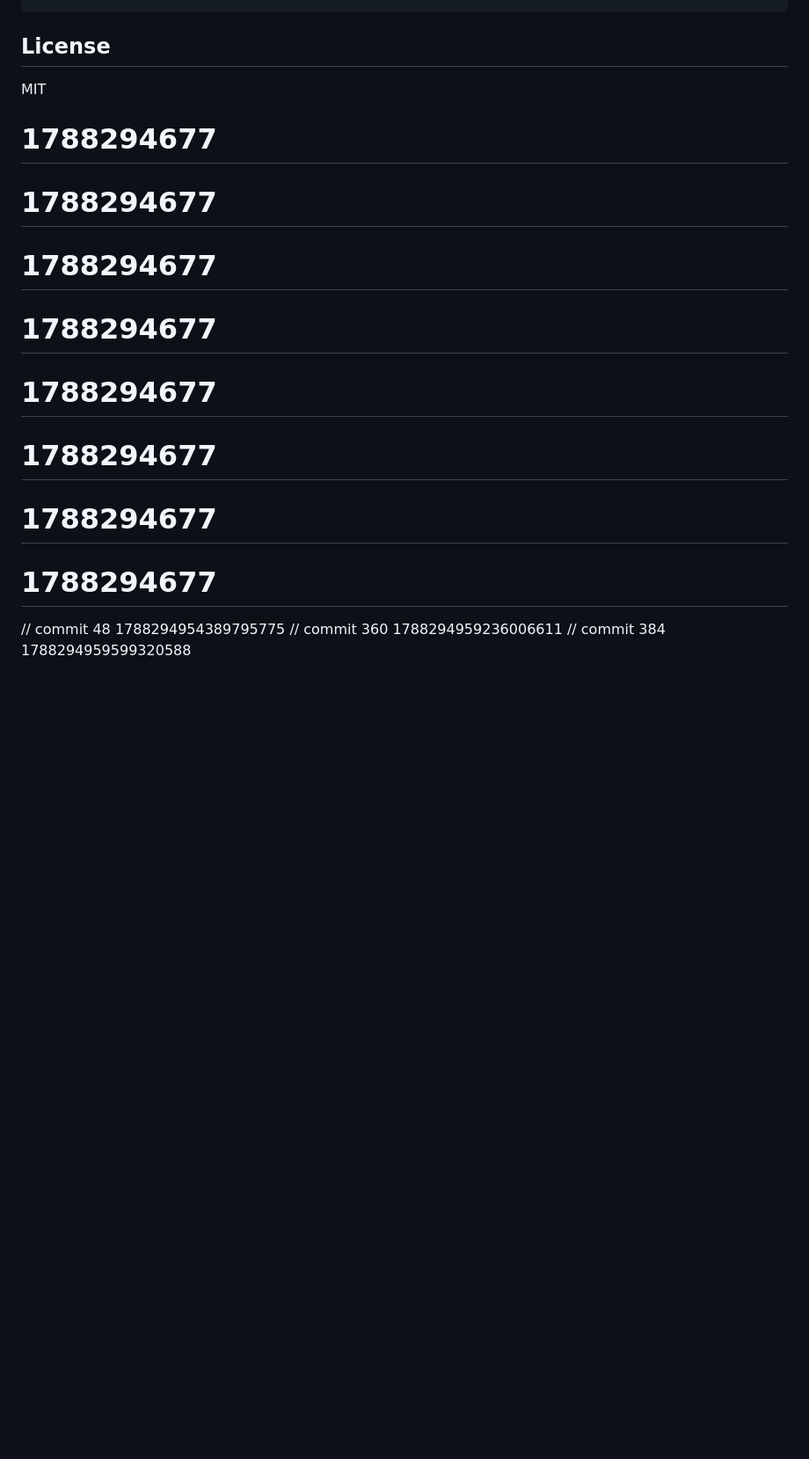
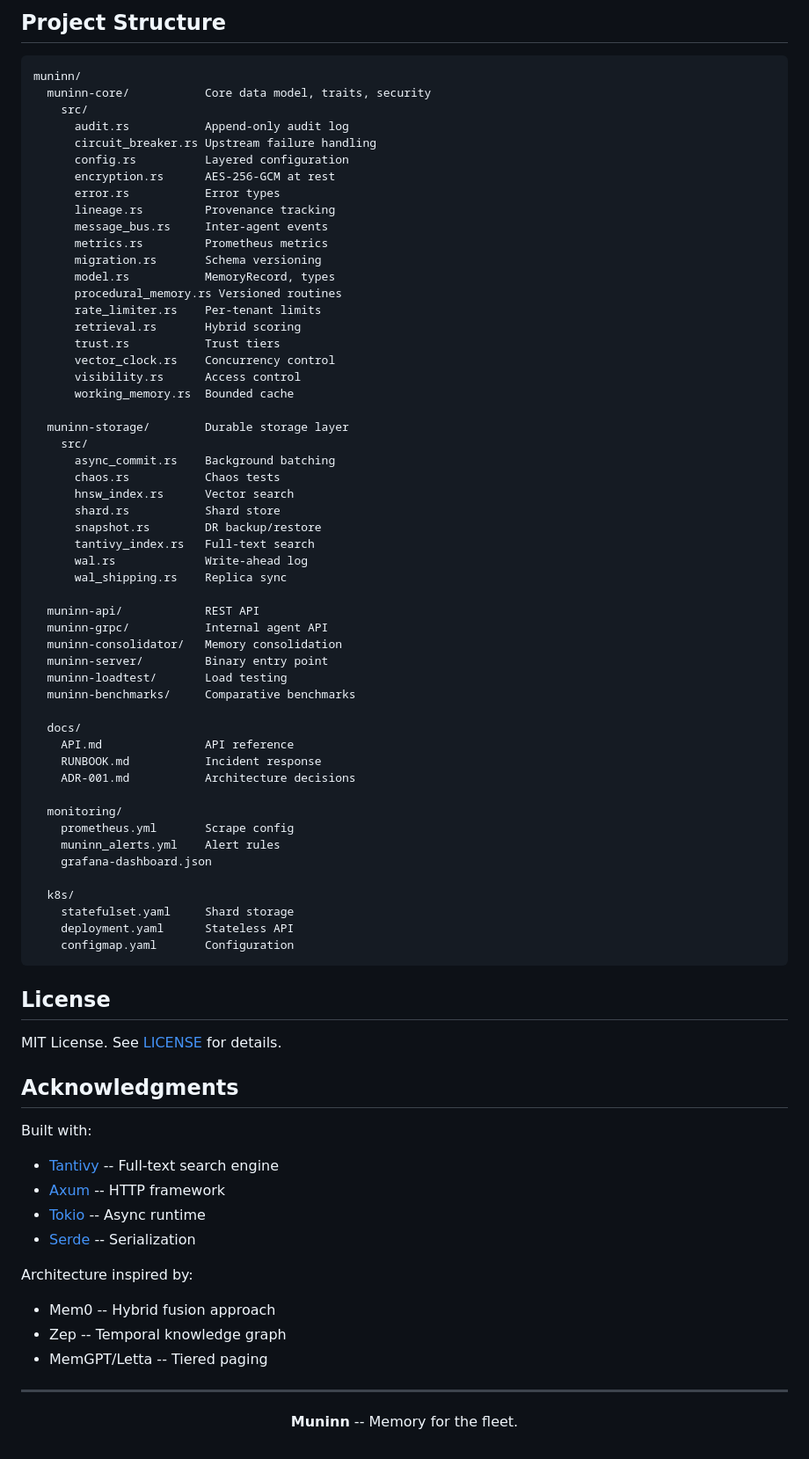
Before and after one commit to AetherRavyn/Muninn, a Markdown page: README.md, the part around one of its changes. Shown at 88% size. Rendered like a GitHub page; blank space fills up the shorter version.

````diff
--- a/README.md
+++ b/README.md
@@ -142,16 +334,84 @@ cargo test vector_clock::tests
+## Project Structure
+
+```
+muninn/
+  muninn-core/           Core data model, traits, security
+    src/
+      audit.rs           Append-only audit log
+      circuit_breaker.rs Upstream failure handling
+      config.rs          Layered configuration
+      encryption.rs      AES-256-GCM at rest
+      error.rs           Error types
+      lineage.rs         Provenance tracking
+      message_bus.rs     Inter-agent events
+      metrics.rs         Prometheus metrics
+      migration.rs       Schema versioning
+      model.rs           MemoryRecord, types
+      procedural_memory.rs Versioned routines
+      rate_limiter.rs    Per-tenant limits
+      retrieval.rs       Hybrid scoring
+      trust.rs           Trust tiers
+      vector_clock.rs    Concurrency control
+      visibility.rs      Access control
+      working_memory.rs  Bounded cache
+
+  muninn-storage/        Durable storage layer
+    src/
+      async_commit.rs    Background batching
+      chaos.rs           Chaos tests
+      hnsw_index.rs      Vector search
+      shard.rs           Shard store
+      snapshot.rs        DR backup/restore
+      tantivy_index.rs   Full-text search
+      wal.rs             Write-ahead log
+      wal_shipping.rs    Replica sync
+
+  muninn-api/            REST API
+  muninn-grpc/           Internal agent API
+  muninn-consolidator/   Memory consolidation
+  muninn-server/         Binary entry point
+  muninn-loadtest/       Load testing
+  muninn-benchmarks/     Comparative benchmarks
+
+  docs/
+    API.md               API reference
+    RUNBOOK.md           Incident response
+    ADR-001.md           Architecture decisions
+
+  monitoring/
+    prometheus.yml       Scrape config
+    muninn_alerts.yml    Alert rules
+    grafana-dashboard.json
+
+  k8s/
+    statefulset.yaml     Shard storage
+    deployment.yaml      Stateless API
+    configmap.yaml       Configuration
 ```
 
 ## License
 
-MIT
-# 1788294677
-# 1788294677
-# 1788294677
-# 1788294677
-# 1788294677
-# 1788294677
-# 1788294677
-# 1788294677
-// commit 48 1788294954389795775
-// commit 360 1788294959236006611
-// commit 384 1788294959599320588
+MIT License. See [LICENSE](LICENSE) for details.
+
+## Acknowledgments
+
+Built with:
+
+- [Tantivy](https://github.com/tantivy-search/tantivy) -- Full-text search engine
+- [Axum](https://github.com/tokio-rs/axum) -- HTTP framework
+- [Tokio](https://github.com/tokio-rs/tokio) -- Async runtime
+- [Serde](https://github.com/serde-rs/serde) -- Serialization
+
+Architecture inspired by:
+
+- Mem0 -- Hybrid fusion approach
+- Zep -- Temporal knowledge graph
+- MemGPT/Letta -- Tiered paging
+
+---
+
+<div align="center">
+
+**Muninn** -- Memory for the fleet.
+
+</div>
````
Also changed, not shown: other parts of README.md (+246 -54 lines).
